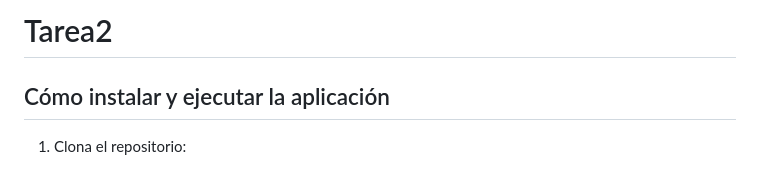
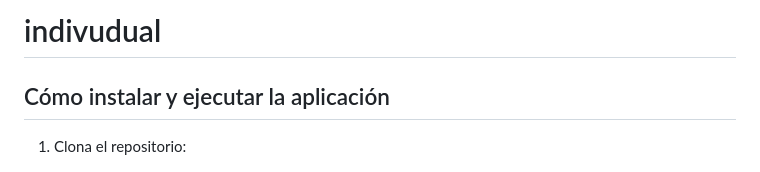
Before and after one commit to IvnMar/Individual, a Markdown page: README.md, the part around the change. Drawn GitHub-style.

```diff
--- a/README.md
+++ b/README.md
@@ -1,4 +1,4 @@
-# Tarea2
+# indivudual
 
 ## Cómo instalar y ejecutar la aplicación
 
```
